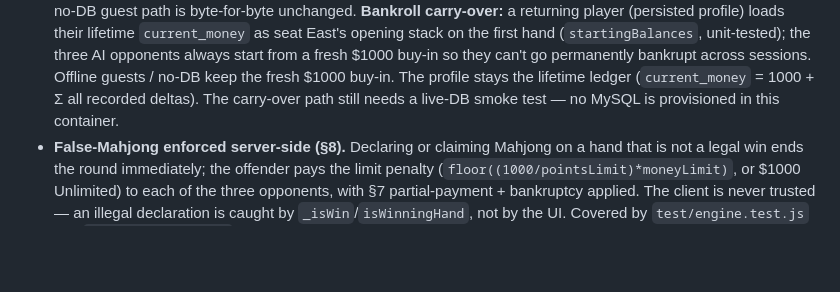
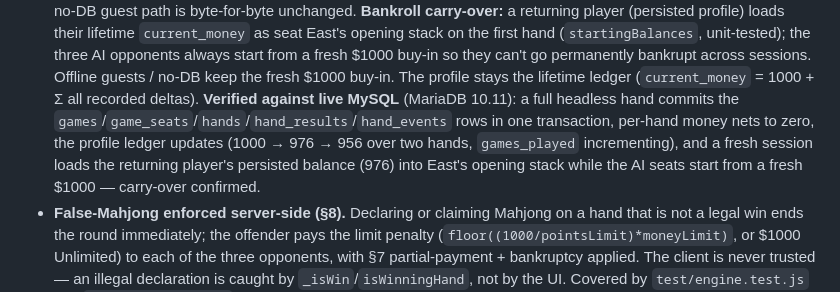
Before and after one commit to Whim-Studio/whim-playground, a Markdown page: mahjong-web/README.md, the part around the change. Rendered like a GitHub page; blank space fills up the shorter version.

Commit message:
Mah Jong: verify persistence + bankroll carry-over against live MySQL
Provisioned MariaDB 10.11, applied db/schema.sql, and ran a headless
full-hand smoke test through LiveGame with a real persisted profile:
- games/game_seats/hands/hand_results/hand_events written in one
  transaction (verified row counts)
- per-hand money delta nets to zero (zero-sum settlement)
- profile ledger updates across hands (1000 -> 976 -> 956)
- a fresh session loads the returning player's persisted balance into
  East's opening stack; AI seats start fresh — carry-over confirmed

Closes the last untested path from WD-565 (no DB was provisioned there).
Docs updated; no app code change.

Co-Authored-By: Claude Opus 4.8 <noreply@anthropic.com>

Co-Authored-By: Whim <dev@whim.bot>

```diff
--- a/mahjong-web/README.md
+++ b/mahjong-web/README.md
@@ -104,8 +104,12 @@ Resolved:
   opponents always start from a fresh $1000 buy-in so they can't go permanently
   bankrupt across sessions. Offline guests / no-DB keep the fresh $1000 buy-in.
   The profile stays the lifetime ledger (`current_money` = 1000 + Σ all recorded
-  deltas). The carry-over path still needs a live-DB smoke test — no MySQL is
-  provisioned in this container.
+  deltas). **Verified against live MySQL** (MariaDB 10.11): a full headless hand
+  commits the `games`/`game_seats`/`hands`/`hand_results`/`hand_events` rows in one
+  transaction, per-hand money nets to zero, the profile ledger updates
+  (1000 → 976 → 956 over two hands, `games_played` incrementing), and a fresh
+  session loads the returning player's persisted balance (976) into East's opening
+  stack while the AI seats start from a fresh $1000 — carry-over confirmed.
 - **False-Mahjong enforced server-side (§8).** Declaring or claiming Mahjong on a
   hand that is not a legal win ends the round immediately; the offender pays the
   limit penalty (`floor((1000/pointsLimit)*moneyLimit)`, or $1000 Unlimited) to each
```
